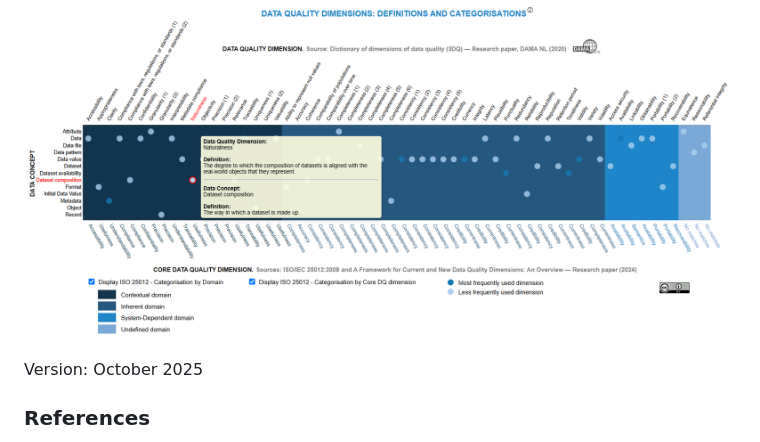
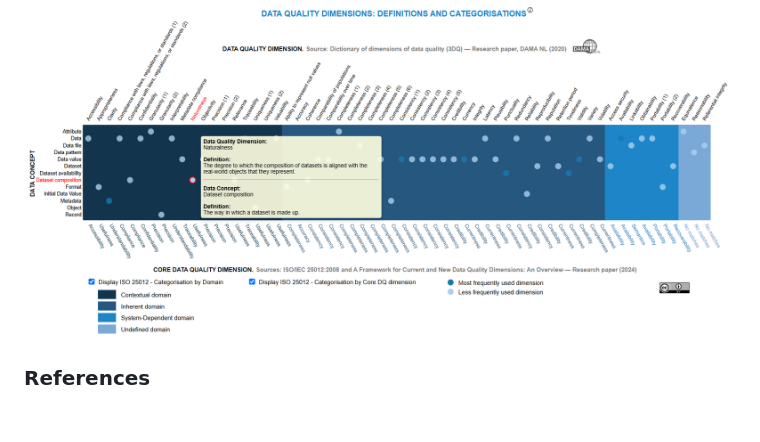
Before and after one commit to Kamal-Ahmed/DQ-Dimensions.github.io, a Markdown page: README.md, the part around the change printed below. Rendered like a GitHub page; blank space fills up the shorter version.

```diff
--- a/README.md
+++ b/README.md
@@ -30,8 +30,6 @@ In 2025 we studied several publications related to categorising the list of 60 d
   <img src="DAMA_NL_Interactive_Viz_26102025_002.png" width="1400" height="500">
 </p>
 
-Version: October 2025
-
 ### References
 
 [1] P. van Nederpelt, A. Black, [Dictionary of dimensions of data quality (3DQ), DAMA NL Research paper (2020)](https://www.dama-nl.org/wp-content/uploads/2020/11/3DQ-Dictionary-of-Dimensions-of-Data-Quality-version-1.2-d.d.-14-Nov-2020.pdf).
```
Also changed, not shown: other parts of README.md (+2 -2 lines).
